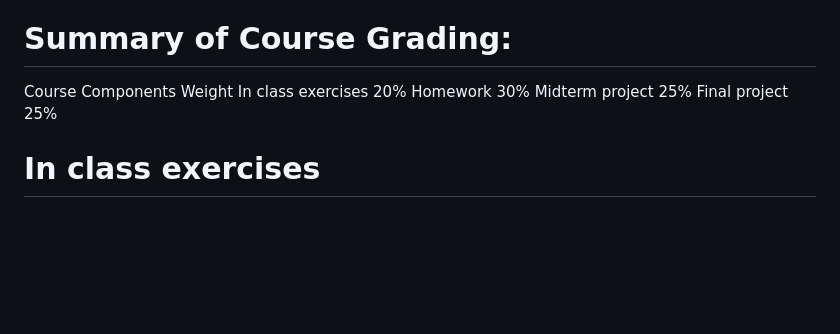
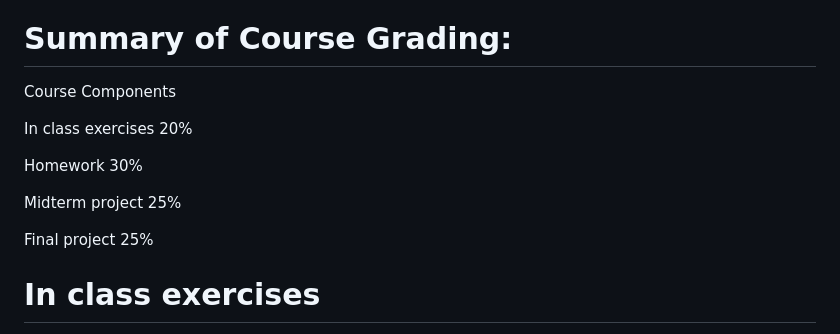
Before and after one commit to guertinlab/meds5420, a Markdown page: README.md, the part around the change. GitHub-like rendering; blank space fills up the shorter version.

```diff
--- a/README.md
+++ b/README.md
@@ -107,15 +107,14 @@ Course Requirements and Grading
 # Summary of Course Grading:
 
 Course Components
-Weight
-In class exercises
-20%
-Homework
-30%
-Midterm project
-25%
-Final project
-25%
+
+In class exercises 20%
+
+Homework 30%
+
+Midterm project 25%
+
+Final project 25%
 
 
 # In class exercises
```
